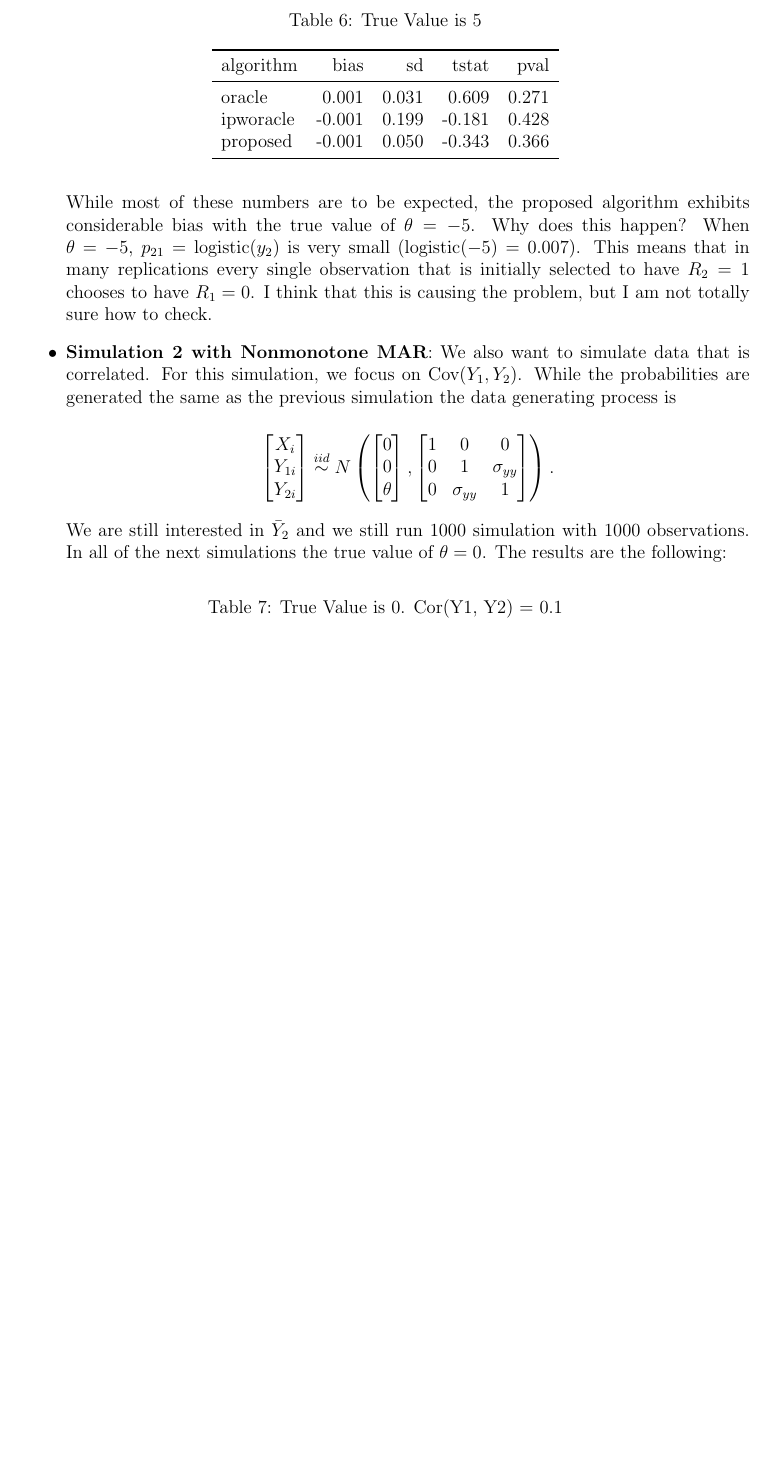
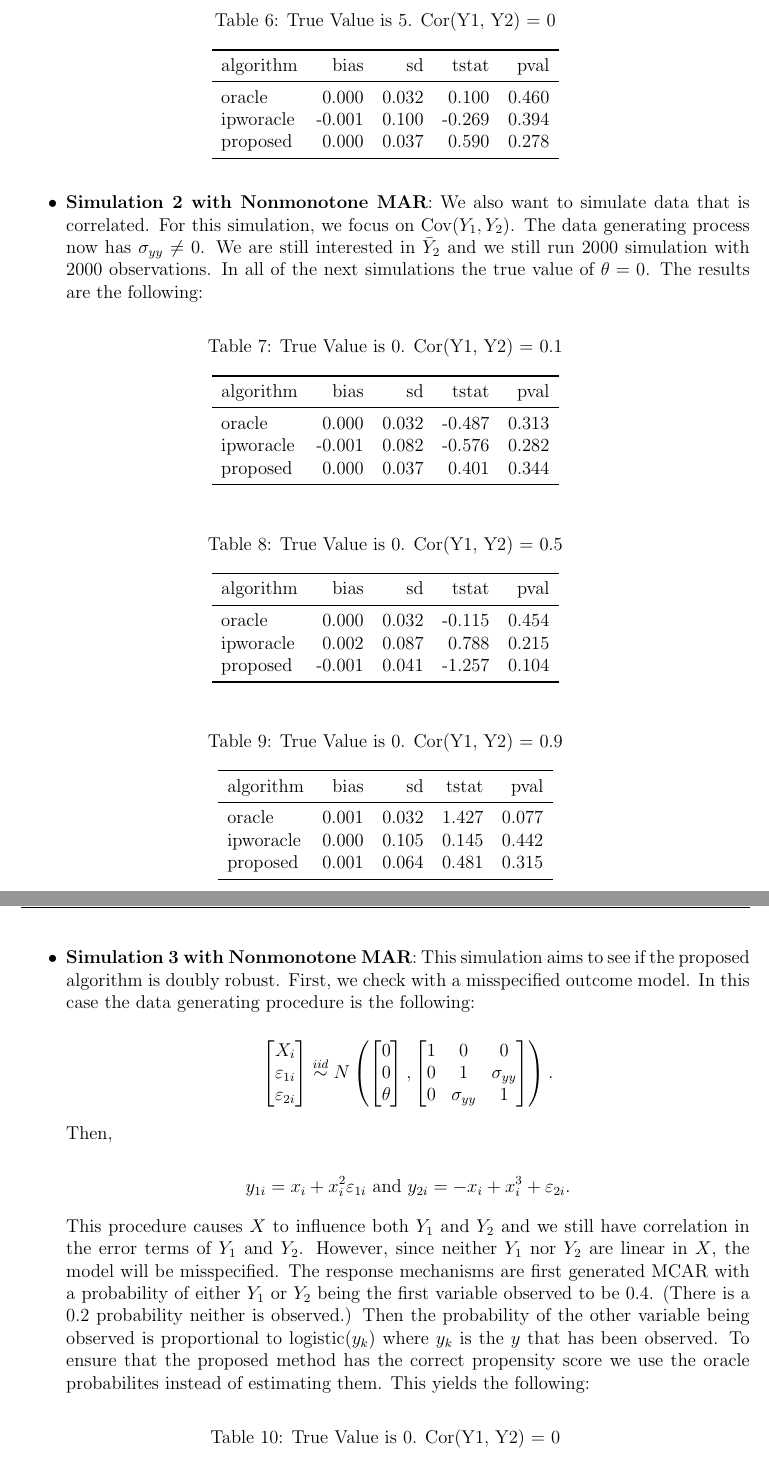
Before and after one commit to calebleedy/dataintegration, a LaTeX document (Notes/nonmonotone_project.tex, which reads Tables/nmonocmar_t0cy1y20.1.tex, Tables/nmonocmar_t0cy1y20.5.tex, Tables/nmonocmar_t0cy1y20.tex): part of page 5 of 7 before the commit and two parts of pages 5 and 6 of 8 after it, the two joined at a grey line, cut so that both start at the same text, the shorter picture padded with empty space. Compiled offline with pdfLaTeX.

Commit message:
Wrote double robustness.

```diff
--- a/Notes/nonmonotone_project.tex
+++ b/Notes/nonmonotone_project.tex
@@ -178,18 +147,7 @@ related to nonmonotone missing data.
-    While most of these numbers are to be expected, the proposed algorithm
-    exhibits considerable bias with the true value of $\theta = -5$. Why does
-    this happen? When $\theta = -5$, $p_{21} = \logistic(y_2)$ is very small
-    ($\logistic(-5) = 0.007$). This means that in many replications every single
-    observation that is initially selected to have $R_2 = 1$ chooses to have
-    $R_1 = 0$. I think that this is causing the problem, but I am not totally
-    sure how to check.
-
-    \item \textbf{Simulation 2 with Nonmonotone MAR}:
-    We also want to simulate data that is correlated. For this simulation, we
-    focus on $\Cov(Y_1, Y_2)$. While the probabilities are generated the same as
-    the previous simulation the data generating process is
+    We generate variables $(X, Y_1, Y_2)$ using the following setup:
 
     \[\begin{bmatrix}
-    X_i \\ Y_{1i} \\ Y_{2i}
+    X_i \\ \varepsilon_{1i} \\ \varepsilon_{2i}
     \end{bmatrix} \stackrel{iid}{\sim}
     N\left(
     \begin{bmatrix}
@@ -202,10 +160,6 @@ related to nonmonotone missing data.
     \end{bmatrix}
     \right).\]
 
-    We are still interested in $\bar Y_2$ and we still run 1000 simulation with
-    1000 observations. In all of the next simulations the true value of $\theta
-    = 0$. The results are the following:
+    Then,
 
-    \input{Tables/nonmonomar_t0cy1y20.1.tex}
-    \input{Tables/nonmonomar_t0cy1y20.5.tex}
-    \input{Tables/nonmonomar_t0cy1y20.9.tex}
+    \[y_{1i} = x_i + \varepsilon_{1i} \text{ and }
@@ -212,3 +190,56 @@ related to nonmonotone missing data.
 
     \newpage
 
+    \item \textbf{Simulation 2 with Nonmonotone MAR}:
+    We also want to simulate data that is correlated. For this simulation, we
+    focus on $\Cov(Y_1, Y_2)$. The data generating process now has $\sigma_{yy}
+    \neq 0$. We are still interested in $\bar Y_2$ and we still run 2000
+    simulation with 2000 observations. In all of the next simulations the true
+    value of $\theta = 0$. The results are the following:
+
+    \input{Tables/nonmonocmar_t0cy1y20.1.tex}
+    \input{Tables/nonmonocmar_t0cy1y20.5.tex}
+    \input{Tables/nonmonocmar_t0cy1y20.9.tex}
+
+    \newpage
+
+  \item \textbf{Simulation 3 with Nonmonotone MAR}:
+    This simulation aims to see if the proposed algorithm is doubly robust.
+    First, we check with a misspecified outcome model. In this case the data
+    generating procedure is the following:
+
+    \[\begin{bmatrix}
+    X_i \\ \varepsilon_{1i} \\ \varepsilon_{2i}
+    \end{bmatrix} \stackrel{iid}{\sim}
+    N\left(
+    \begin{bmatrix}
+        0 \\ 0 \\ \theta
+    \end{bmatrix},
+    \begin{bmatrix}
+        1 & 0 & 0 \\
+        0 & 1 & \sigma_{yy}\\
+        0 & \sigma_{yy} & 1
+    \end{bmatrix}
+    \right).\]
+
+    Then,
+
+    \[y_{1i} = x_i + x_i^2 \varepsilon_{1i} \text{ and }
+    y_{2i} = -x_i + x_i^3 + \varepsilon_{2i}.\]
+
+    This procedure causes $X$ to influence both $Y_1$ and $Y_2$ and we still
+    have correlation in the error terms of $Y_1$ and $Y_2$. However, since
+    neither $Y_1$ nor $Y_2$ are linear in $X$, the model will be misspecified.
+    The response mechanisms are first generated MCAR with a probability of
+    either $Y_1$ or $Y_2$ being the first variable observed to be $0.4$. (There
+    is a $0.2$ probability neither is observed.) Then the probability of the
+    other variable being observed is proportional to $\logistic(y_k)$ where
+    $y_k$ is the $y$ that has been observed. To ensure that the proposed method
+    has the correct propensity score we use the oracle probabilites instead of
+    estimating them. This yields the following:
+
+    \input{Tables/nmonocmar_t0cy1y20.tex}
+    \input{Tables/nmonocmar_t0cy1y20.1.tex}
+    \input{Tables/nmonocmar_t0cy1y20.5.tex}
+
+    \newpage
--- /dev/null
+++ b/Tables/nmonocmar_t0cy1y20.1.tex
@@ -0,0 +1,2 @@
+\begin{table}[h!]
+\caption{True Value is 0. Cor(Y1, Y2) = 0.1}
@@ -0,0 +6 @@
+algorithm & bias & sd & tstat & pval\\
--- /dev/null
+++ b/Tables/nmonocmar_t0cy1y20.5.tex
@@ -0,0 +1,2 @@
+\begin{table}[h!]
+\caption{True Value is 0. Cor(Y1, Y2) = 0.5}
@@ -0,0 +6 @@
+algorithm & bias & sd & tstat & pval\\
--- /dev/null
+++ b/Tables/nmonocmar_t0cy1y20.tex
@@ -0,0 +1,6 @@
+\begin{table}[h!]
+\caption{True Value is 0. Cor(Y1, Y2) = 0}
+\centering
+\begin{tabular}[t]{lrrrr}
+\toprule
+algorithm & bias & sd & tstat & pval\\
@@ -0,0 +12,2 @@
+\end{tabular}
+\end{table}
--- /dev/null
+++ b/Tables/nonmonocmar_t-5cy1y20.tex
@@ -0,0 +1,2 @@
+\begin{table}[h!]
+\caption{True Value is -5. Cor(Y1, Y2) = 0}
@@ -0,0 +6 @@
+algorithm & bias & sd & tstat & pval\\
@@ -0,0 +10 @@
+proposed & 0.000 & 0.037 & -0.421 & 0.337\\
--- /dev/null
+++ b/Tables/nonmonocmar_t0cy1y20.1.tex
@@ -0,0 +1,13 @@
+\begin{table}[h!]
+\caption{True Value is 0. Cor(Y1, Y2) = 0.1}
+\centering
+\begin{tabular}[t]{lrrrr}
+\toprule
+algorithm & bias & sd & tstat & pval\\
+\midrule
+oracle & 0.000 & 0.032 & -0.487 & 0.313\\
+ipworacle & -0.001 & 0.082 & -0.576 & 0.282\\
+proposed & 0.000 & 0.037 & 0.401 & 0.344\\
+\bottomrule
+\end{tabular}
+\end{table}
--- /dev/null
+++ b/Tables/nonmonocmar_t0cy1y20.5.tex
@@ -0,0 +1,13 @@
+\begin{table}[h!]
+\caption{True Value is 0. Cor(Y1, Y2) = 0.5}
+\centering
+\begin{tabular}[t]{lrrrr}
+\toprule
+algorithm & bias & sd & tstat & pval\\
+\midrule
+oracle & 0.000 & 0.032 & -0.115 & 0.454\\
+ipworacle & 0.002 & 0.087 & 0.788 & 0.215\\
+proposed & -0.001 & 0.041 & -1.257 & 0.104\\
+\bottomrule
+\end{tabular}
+\end{table}
--- /dev/null
+++ b/Tables/nonmonocmar_t0cy1y20.9.tex
@@ -0,0 +1,13 @@
+\begin{table}[h!]
+\caption{True Value is 0. Cor(Y1, Y2) = 0.9}
+\centering
+\begin{tabular}[t]{lrrrr}
+\toprule
+algorithm & bias & sd & tstat & pval\\
+\midrule
+oracle & 0.001 & 0.032 & 1.427 & 0.077\\
+ipworacle & 0.000 & 0.105 & 0.145 & 0.442\\
+proposed & 0.001 & 0.064 & 0.481 & 0.315\\
+\bottomrule
+\end{tabular}
+\end{table}
--- /dev/null
+++ b/Tables/nonmonocmar_t0cy1y20.tex
@@ -0,0 +1,2 @@
+\begin{table}[h!]
+\caption{True Value is 0. Cor(Y1, Y2) = 0}
@@ -0,0 +6,3 @@
+algorithm & bias & sd & tstat & pval\\
+\midrule
+oracle & -0.001 & 0.032 & -0.754 & 0.226\\
--- /dev/null
+++ b/Tables/nonmonocmar_t5cy1y20.tex
@@ -0,0 +1,13 @@
+\begin{table}[h!]
+\caption{True Value is 5. Cor(Y1, Y2) = 0}
+\centering
+\begin{tabular}[t]{lrrrr}
+\toprule
+algorithm & bias & sd & tstat & pval\\
+\midrule
+oracle & 0.000 & 0.032 & 0.100 & 0.460\\
+ipworacle & -0.001 & 0.100 & -0.269 & 0.394\\
+proposed & 0.000 & 0.037 & 0.590 & 0.278\\
+\bottomrule
+\end{tabular}
+\end{table}
```
Also changed, not shown: Notes/nonmonotone_project.pdf (added), Notes/nonmonotone_project.tex (71 more changed lines), Tables/nmonocmar_t0cy1y20.1.tex (10 more changed lines), Tables/nmonocmar_t0cy1y20.5.tex (10 more changed lines), Tables/nmonocmar_t0cy1y20.tex (5 more changed lines), Tables/nonmonocmar_t-5cy1y20.tex (9 more changed lines), Tables/nonmonocmar_t0cy1y20.tex (8 more changed lines), 1 other file.
